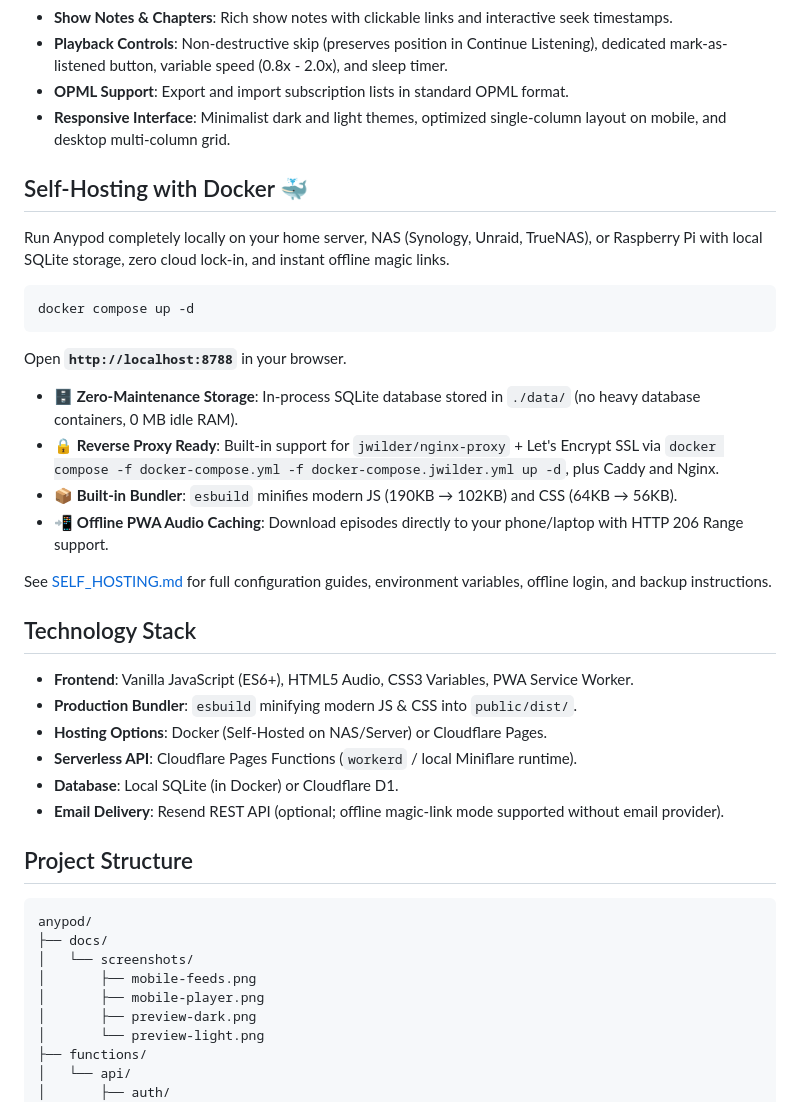
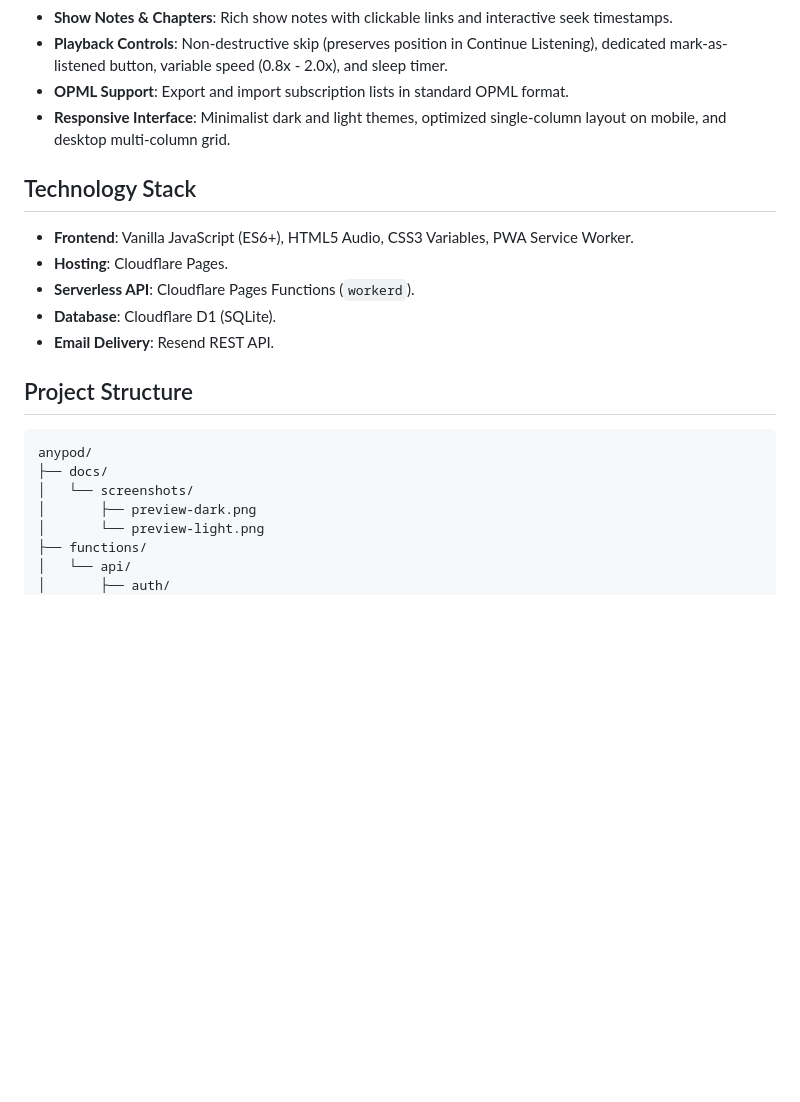
Before and after one commit to orangedot/anypod, a Markdown page: README.md, the part around one of its changes. GitHub-like rendering; blank space fills up the shorter version.

````diff
--- a/README.md
+++ b/README.md
@@ -68,30 +91,13 @@ Private podcast RSS feed aggregator and continuous audio player with offline PWA
 - **OPML Support**: Export and import subscription lists in standard OPML format.
 - **Responsive Interface**: Minimalist dark and light themes, optimized single-column layout on mobile, and desktop multi-column grid.
 
-## Self-Hosting with Docker 🐳
-
-Run Anypod completely locally on your home server, NAS (Synology, Unraid, TrueNAS), or Raspberry Pi with local SQLite storage, zero cloud lock-in, and instant offline magic links.
-
-```bash
-docker compose up -d
-```
-Open **`http://localhost:8788`** in your browser.
-
-- 🗄️ **Zero-Maintenance Storage**: In-process SQLite database stored in `./data/` (no heavy database containers, 0 MB idle RAM).
-- 🔒 **Reverse Proxy Ready**: Built-in support for `jwilder/nginx-proxy` + Let's Encrypt SSL via `docker compose -f docker-compose.yml -f docker-compose.jwilder.yml up -d`, plus Caddy and Nginx.
-- 📦 **Built-in Bundler**: `esbuild` minifies modern JS (190KB → 102KB) and CSS (64KB → 56KB).
-- 📲 **Offline PWA Audio Caching**: Download episodes directly to your phone/laptop with HTTP 206 Range support.
-
-See [SELF_HOSTING.md](SELF_HOSTING.md) for full configuration guides, environment variables, offline login, and backup instructions.
-
 ## Technology Stack
 
 - **Frontend**: Vanilla JavaScript (ES6+), HTML5 Audio, CSS3 Variables, PWA Service Worker.
-- **Production Bundler**: `esbuild` minifying modern JS & CSS into `public/dist/`.
-- **Hosting Options**: Docker (Self-Hosted on NAS/Server) or Cloudflare Pages.
-- **Serverless API**: Cloudflare Pages Functions (`workerd` / local Miniflare runtime).
-- **Database**: Local SQLite (in Docker) or Cloudflare D1.
-- **Email Delivery**: Resend REST API (optional; offline magic-link mode supported without email provider).
+- **Hosting**: Cloudflare Pages.
+- **Serverless API**: Cloudflare Pages Functions (`workerd`).
+- **Database**: Cloudflare D1 (SQLite).
+- **Email Delivery**: Resend REST API.
 
 ## Project Structure
 
@@ -99,8 +105,6 @@ See [SELF_HOSTING.md](SELF_HOSTING.md) for full configuration guides, environmen
 anypod/
 ├── docs/
 │   └── screenshots/
-│       ├── mobile-feeds.png
-│       ├── mobile-player.png
 │       ├── preview-dark.png
 │       └── preview-light.png
 ├── functions/
````
Also changed, not shown: other parts of README.md (+36 -3 lines).
